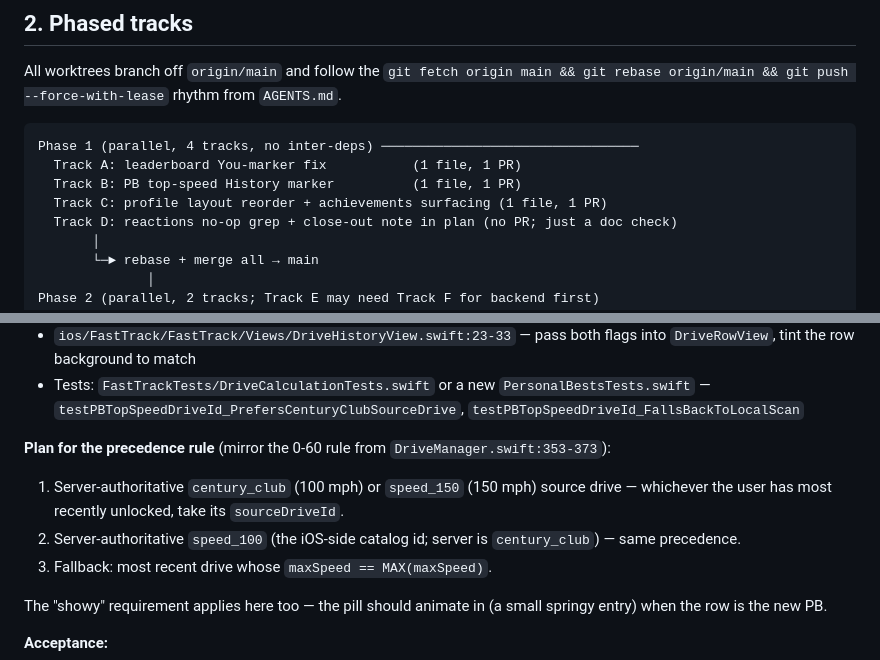
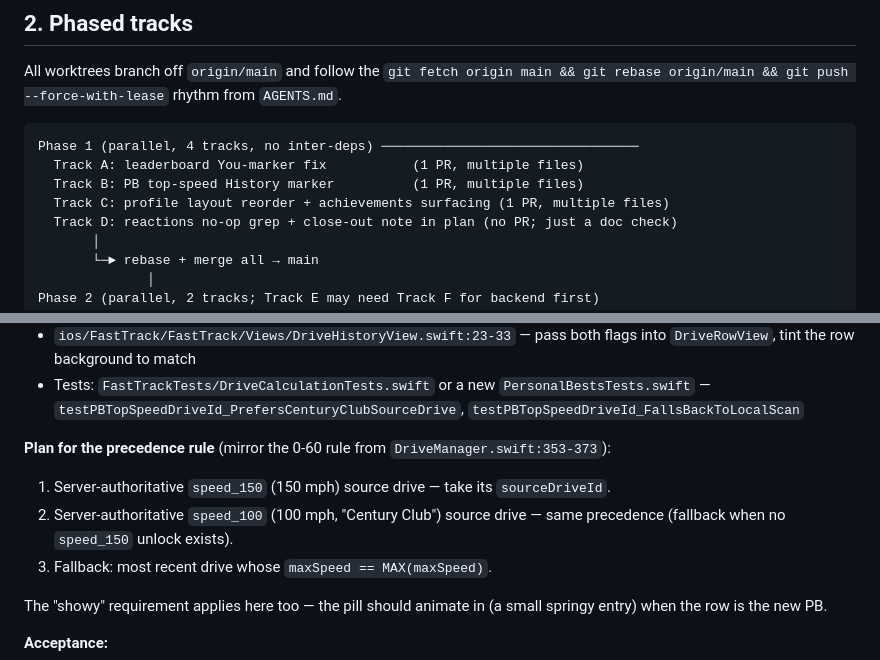
Before and after one commit to jxt1009/fastpass, a Markdown page: docs/plans/2026-06-07-issue-64-profile-achievements-garage-overhaul.md, 2 parts joined by grey strips. Drawn GitHub-style.

````diff
--- a/docs/plans/2026-06-07-issue-64-profile-achievements-garage-overhaul.md
+++ b/docs/plans/2026-06-07-issue-64-profile-achievements-garage-overhaul.md
@@ -36,9 +36,9 @@ All worktrees branch off `origin/main` and follow the `git fetch origin main &&
 
 ```
 Phase 1 (parallel, 4 tracks, no inter-deps) ─────────────────────────────────
-  Track A: leaderboard You-marker fix           (1 file, 1 PR)
-  Track B: PB top-speed History marker          (1 file, 1 PR)
-  Track C: profile layout reorder + achievements surfacing (1 file, 1 PR)
+  Track A: leaderboard You-marker fix           (1 PR, multiple files)
+  Track B: PB top-speed History marker          (1 PR, multiple files)
+  Track C: profile layout reorder + achievements surfacing (1 PR, multiple files)
   Track D: reactions no-op grep + close-out note in plan (no PR; just a doc check)
        │
        └─► rebase + merge all → main
@@ -110,8 +124,8 @@ Tracks inside a phase can run in parallel. Phases are sequential because the pla
 - Tests: `FastTrackTests/DriveCalculationTests.swift` or a new `PersonalBestsTests.swift` — `testPBTopSpeedDriveId_PrefersCenturyClubSourceDrive`, `testPBTopSpeedDriveId_FallsBackToLocalScan`
 
 **Plan for the precedence rule** (mirror the 0-60 rule from `DriveManager.swift:353-373`):
-1. Server-authoritative `century_club` (100 mph) or `speed_150` (150 mph) source drive — whichever the user has most recently unlocked, take its `sourceDriveId`.
-2. Server-authoritative `speed_100` (the iOS-side catalog id; server is `century_club`) — same precedence.
+1. Server-authoritative `speed_150` (150 mph) source drive — take its `sourceDriveId`.
+2. Server-authoritative `speed_100` (100 mph, "Century Club") source drive — same precedence (fallback when no `speed_150` unlock exists).
 3. Fallback: most recent drive whose `maxSpeed == MAX(maxSpeed)`.
 
 The "showy" requirement applies here too — the pill should animate in (a small springy entry) when the row is the new PB.
````
Also changed, not shown: other parts of docs/plans/2026-06-07-issue-64-profile-achievements-garage-overhaul.md (+30 -9 lines).
